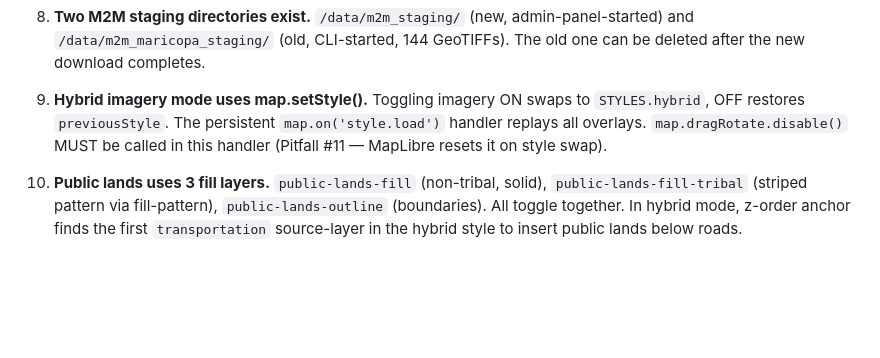
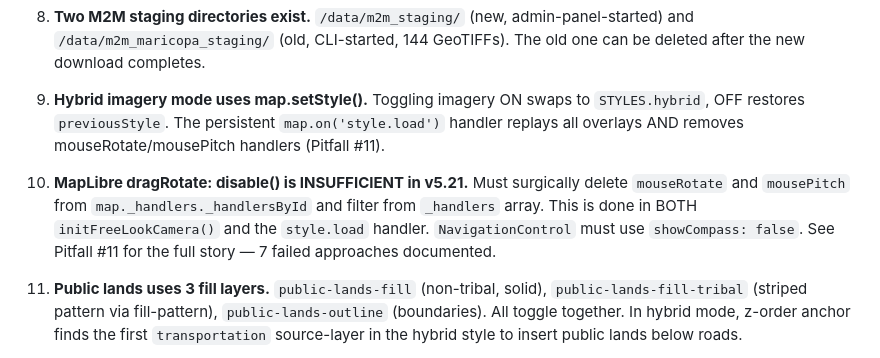
Before and after one commit to cameronzucker/geographica, a Markdown page: START.md, the part around the change. Drawn GitHub-style; blank space fills up the shorter version.

Commit message:
docs: final session handoff — Pitfall #11 handler removal fix documented
Updated START.md architectural detail #10 with the real MapLibre fix:
delete mouseRotate/mousePitch from _handlersById. Updated handoff with
final commit count and camera fix details.

Co-Authored-By: Claude Opus 4.6 (1M context) <noreply@anthropic.com>

```diff
--- a/START.md
+++ b/START.md
@@ -168,7 +168,9 @@ These are non-obvious implementation details a new agent must understand (accumu
 
 8. **Two M2M staging directories exist.** `/data/m2m_staging/` (new, admin-panel-started) and `/data/m2m_maricopa_staging/` (old, CLI-started, 144 GeoTIFFs). The old one can be deleted after the new download completes.
 
-9. **Hybrid imagery mode uses map.setStyle().** Toggling imagery ON swaps to `STYLES.hybrid`, OFF restores `previousStyle`. The persistent `map.on('style.load')` handler replays all overlays. `map.dragRotate.disable()` MUST be called in this handler (Pitfall #11 — MapLibre resets it on style swap).
+9. **Hybrid imagery mode uses map.setStyle().** Toggling imagery ON swaps to `STYLES.hybrid`, OFF restores `previousStyle`. The persistent `map.on('style.load')` handler replays all overlays AND removes mouseRotate/mousePitch handlers (Pitfall #11).
+
+10. **MapLibre dragRotate: disable() is INSUFFICIENT in v5.21.** Must surgically delete `mouseRotate` and `mousePitch` from `map._handlers._handlersById` and filter from `_handlers` array. This is done in BOTH `initFreeLookCamera()` and the `style.load` handler. `NavigationControl` must use `showCompass: false`. See Pitfall #11 for the full story — 7 failed approaches documented.
 
 10. **Public lands uses 3 fill layers.** `public-lands-fill` (non-tribal, solid), `public-lands-fill-tribal` (striped pattern via fill-pattern), `public-lands-outline` (boundaries). All toggle together. In hybrid mode, z-order anchor finds the first `transportation` source-layer in the hybrid style to insert public lands below roads.
 
```
